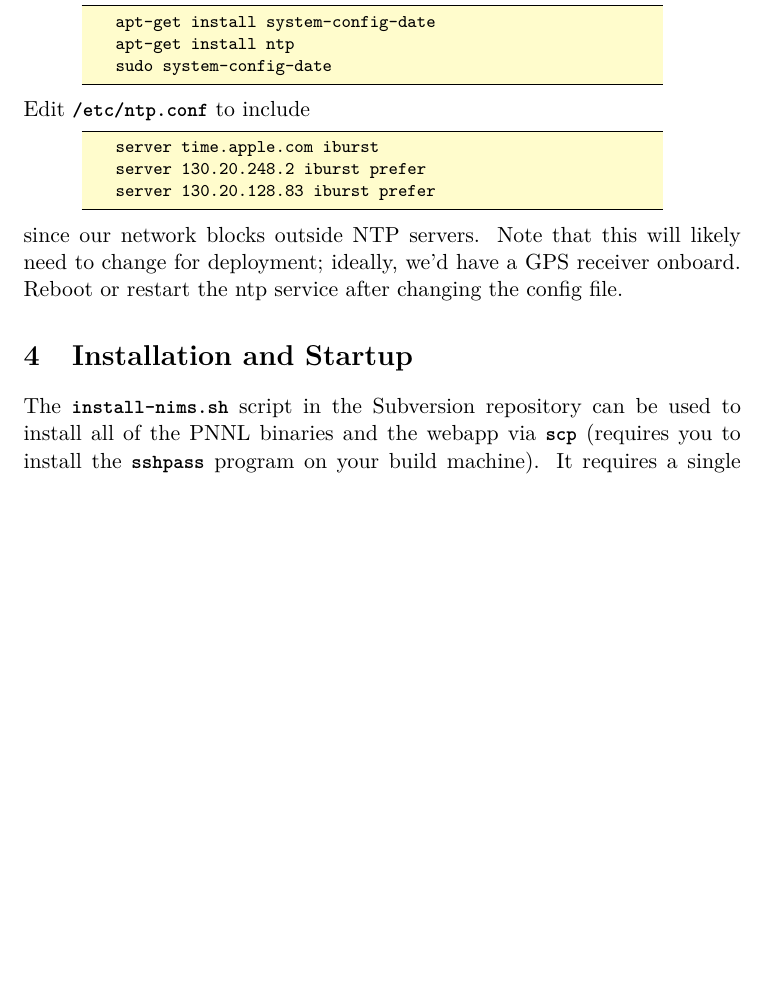
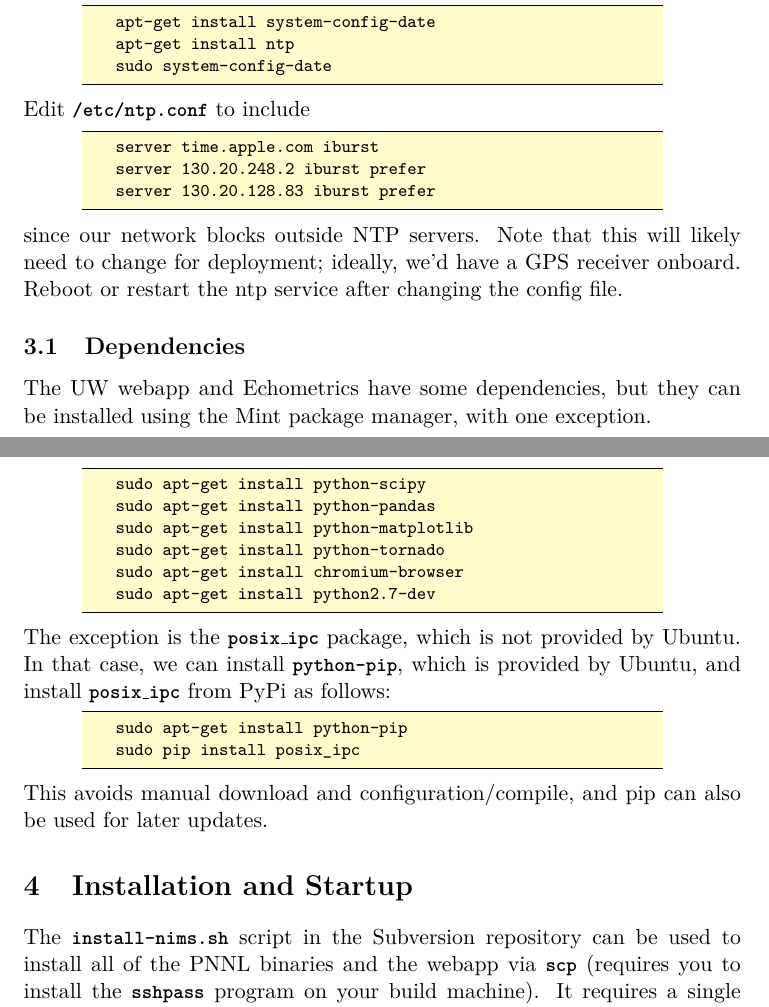
Before and after one commit to pnnl/nims, a LaTeX document (doc/fitpc.tex): part of page 2 of 4 before the commit and two parts of pages 2 and 3 of 4 after it, the two joined at a grey line, cut so that both start at the same text, the shorter picture padded with empty space. Compiled offline with pdfLaTeX.

Commit message:
update docs with UW notes
git-svn-id: https://subversion.pnnl.gov/svn/NIMS/trunk@162 e0feaedf-03d4-4201-b3fb-2d10bec3ea31

```diff
--- a/doc/fitpc.tex
+++ b/doc/fitpc.tex
@@ -130,6 +130,28 @@ likely need to change for deployment; ideally, we'd have a GPS
 receiver onboard. Reboot or restart the ntp service after changing
 the config file.
 
+\subsection{Dependencies}
+The UW webapp and Echometrics have some dependencies, but they
+can be installed using the Mint package manager, with one exception.
+\begin{lstlisting}
+    sudo apt-get install python-scipy
+    sudo apt-get install python-pandas
+    sudo apt-get install python-matplotlib
+    sudo apt-get install python-tornado
+    sudo apt-get install chromium-browser
+    sudo apt-get install python2.7-dev
+\end{lstlisting}
+The exception is the \shell{posix\_ipc} package, which is not
+provided by Ubuntu. In that case, we can install \shell{python-pip},
+which is provided by Ubuntu, and install \shell{posix\_ipc} from
+PyPi as follows:
+\begin{lstlisting}
+    sudo apt-get install python-pip
+    sudo pip install posix_ipc
+\end{lstlisting}
+This avoids manual download and configuration/compile, and pip
+can also be used for later updates.
+
 \section{Installation and Startup}
 The \path{install-nims.sh} script in the Subversion repository can
 be used to install all of the PNNL binaries and the webapp via \shell{scp}
```
Also changed, not shown: doc/fitpc.pdf.
